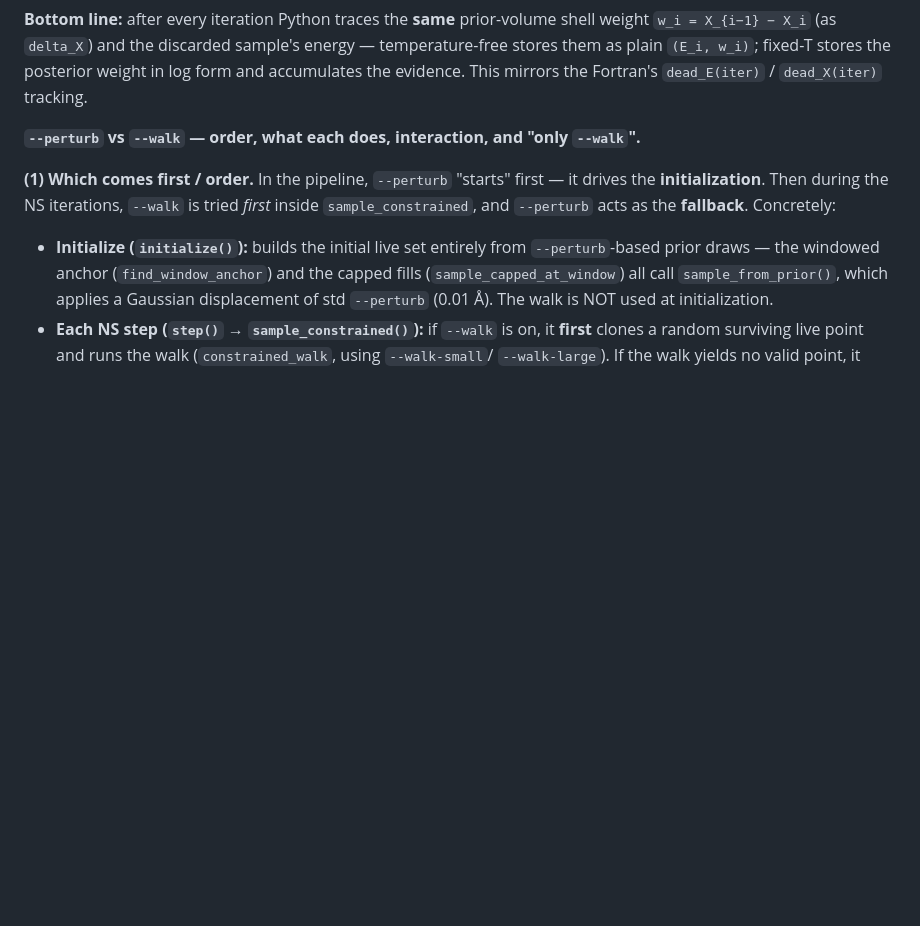
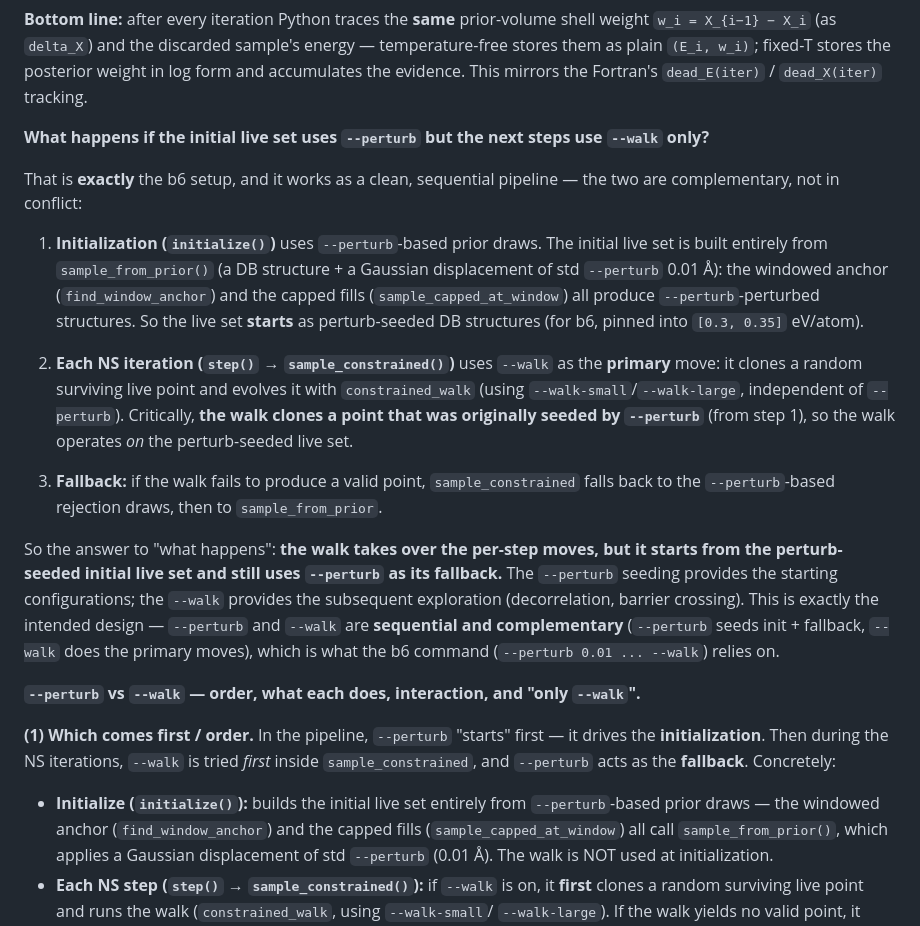
Before and after one commit to andim53/phd_research_v2, a Markdown page: _run/b_nestedsampling/README.md, the part around the change. GitHub-like rendering; blank space fills up the shorter version.

Commit message:
b_nestedsampling: README - answer perturb-init-then-walk Notes block

```diff
--- a/_run/b_nestedsampling/README.md
+++ b/_run/b_nestedsampling/README.md
@@ -1535,6 +1535,33 @@ arises after replacement.
 them as plain `(E_i, w_i)`; fixed-T stores the posterior weight in log form and accumulates the
 evidence. This mirrors the Fortran's `dead_E(iter)` / `dead_X(iter)` tracking.
 
+
+**What happens if the initial live set uses `--perturb` but the next steps use `--walk` only?**
+
+That is **exactly** the b6 setup, and it works as a clean, sequential pipeline — the two are
+complementary, not in conflict:
+
+1. **Initialization (`initialize()`)** uses `--perturb`-based prior draws. The initial live set is
+   built entirely from `sample_from_prior()` (a DB structure + a Gaussian displacement of std
+   `--perturb` 0.01 Å): the windowed anchor (`find_window_anchor`) and the capped fills
+   (`sample_capped_at_window`) all produce `--perturb`-perturbed structures. So the live set
+   **starts** as perturb-seeded DB structures (for b6, pinned into `[0.3, 0.35]` eV/atom).
+
+2. **Each NS iteration (`step()` → `sample_constrained()`)** uses `--walk` as the **primary** move:
+   it clones a random surviving live point and evolves it with `constrained_walk` (using
+   `--walk-small`/`--walk-large`, independent of `--perturb`). Critically, **the walk clones a
+   point that was originally seeded by `--perturb`** (from step 1), so the walk operates *on* the
+   perturb-seeded live set.
+
+3. **Fallback:** if the walk fails to produce a valid point, `sample_constrained` falls back to the
+   `--perturb`-based rejection draws, then to `sample_from_prior`.
+
+So the answer to "what happens": **the walk takes over the per-step moves, but it starts from the
+perturb-seeded initial live set and still uses `--perturb` as its fallback.** The `--perturb`
+seeding provides the starting configurations; the `--walk` provides the subsequent exploration
+(decorrelation, barrier crossing). This is exactly the intended design — `--perturb` and `--walk`
+are **sequential and complementary** (`--perturb` seeds init + fallback, `--walk` does the primary
+moves), which is what the b6 command (`--perturb 0.01 ... --walk`) relies on.
 
 
 **`--perturb` vs `--walk` — order, what each does, interaction, and "only `--walk`".**
```
Also changed, not shown: _run/b_nestedsampling/LOG.md (+24 -0 lines).
